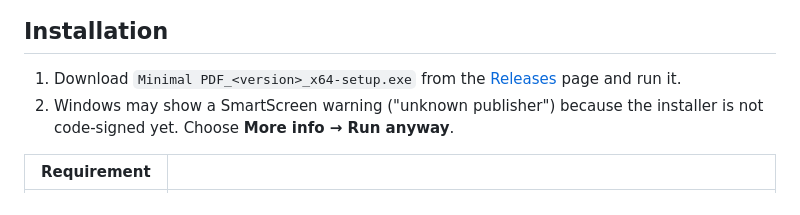
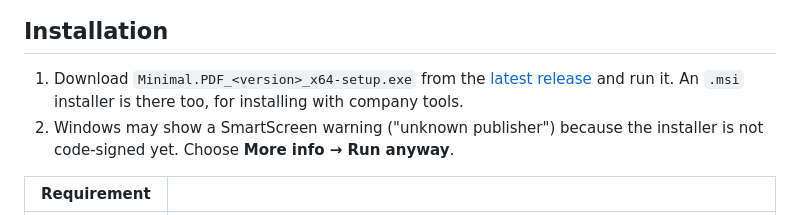
Before and after one commit to mishbahul-hub/minimal-pdf, a Markdown page: README.md, the part around the change. Rendered like a GitHub page.

Commit message:
README: correct the installer file name and link the latest release
Co-Authored-By: Claude Opus 5.5 <noreply@anthropic.com>

```diff
--- a/README.md
+++ b/README.md
@@ -97,8 +97,9 @@ public-domain US government publication.</sub>
 
 ## Installation
 
-1. Download `Minimal PDF_<version>_x64-setup.exe` from the
-   [Releases](https://github.com/mishbahul-hub/minimal-pdf/releases) page and run it.
+1. Download `Minimal.PDF_<version>_x64-setup.exe` from the
+   [latest release](https://github.com/mishbahul-hub/minimal-pdf/releases/latest) and run it. An `.msi`
+   installer is there too, for installing with company tools.
 2. Windows may show a SmartScreen warning ("unknown publisher") because the installer is not
    code-signed yet. Choose **More info → Run anyway**.
 
```
